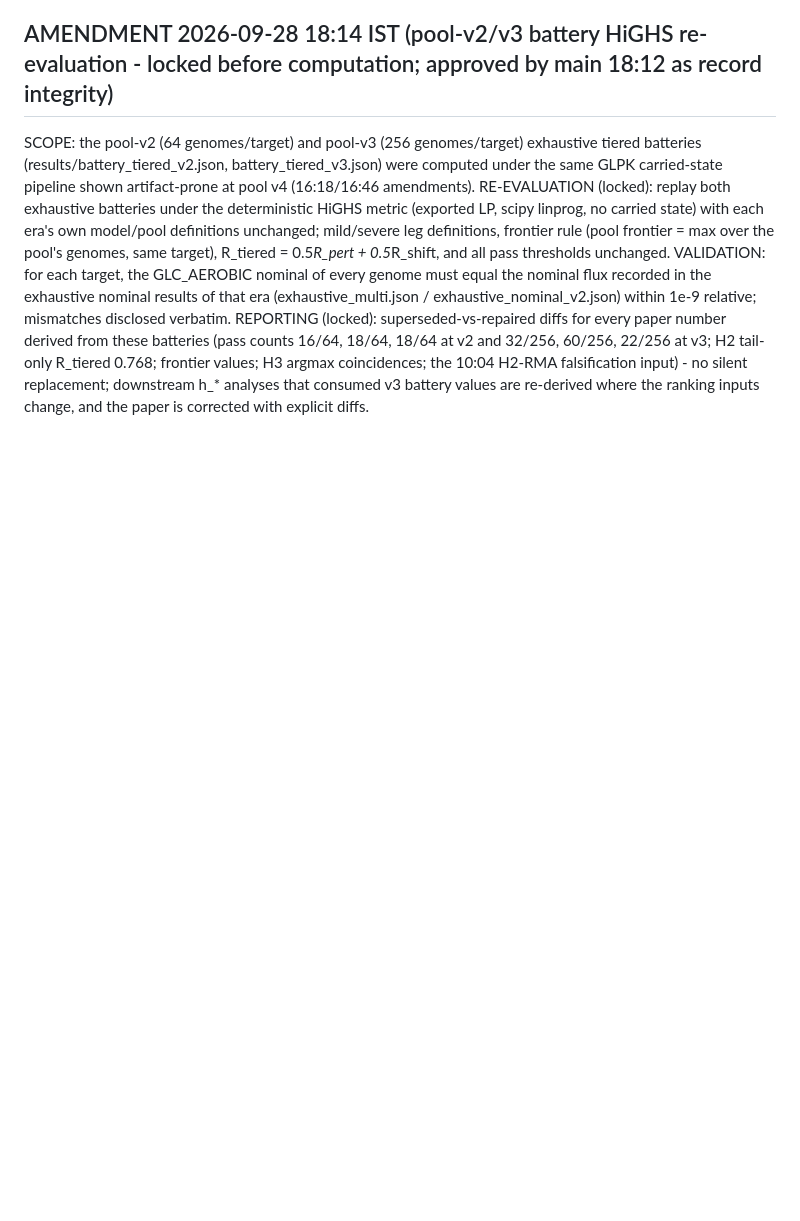
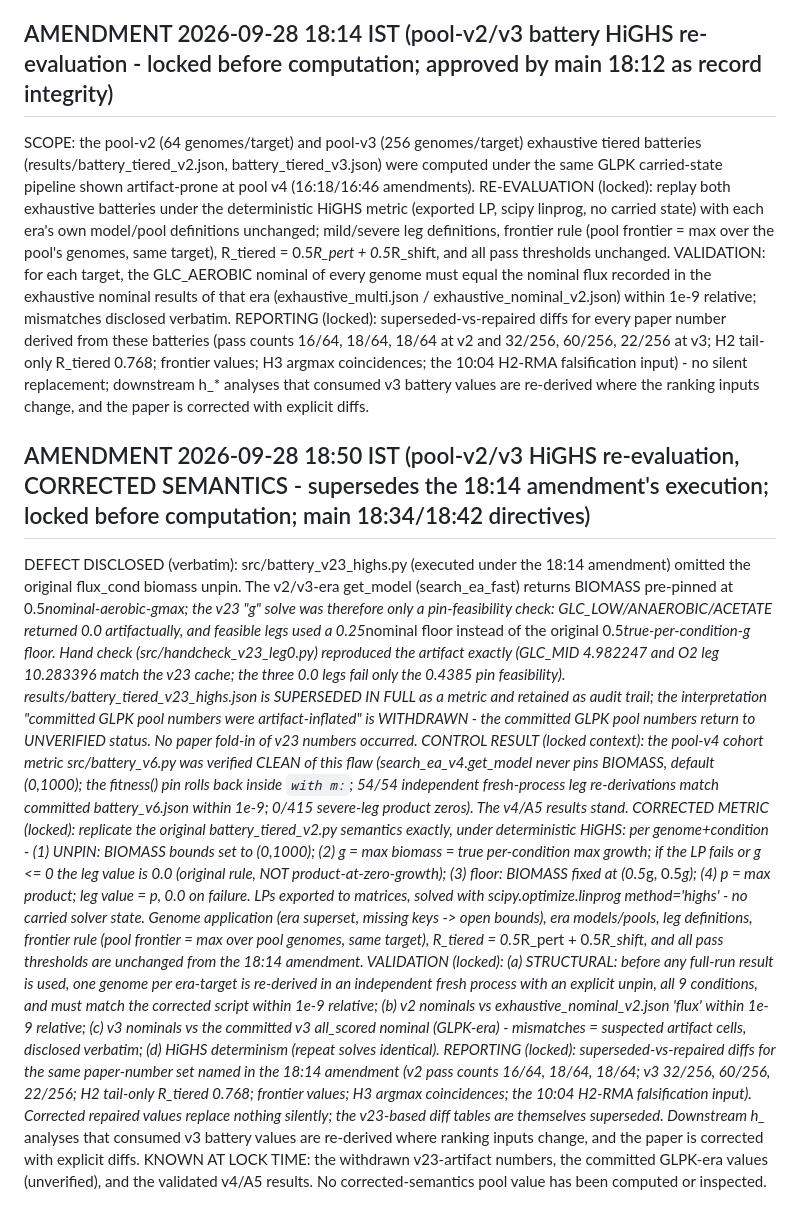
Before and after one commit to uditakankananonononono/weird-11-ai-evolved-biofactories, a Markdown page: PRE-REGISTRATION.md, the part around the change. GitHub-like rendering; blank space fills up the shorter version.

Commit message:
AMENDMENT 18:50 IST: corrected-semantics pool-v2/v3 HiGHS re-eval, locked pre-computation (supersedes 18:14 execution)

```diff
--- a/PRE-REGISTRATION.md
+++ b/PRE-REGISTRATION.md
@@ -226,3 +226,11 @@ REPAIR (locked): battery LPs are exported to matrices (cobra constraint matrix)
 
 ## AMENDMENT 2026-09-28 18:14 IST (pool-v2/v3 battery HiGHS re-evaluation - locked before computation; approved by main 18:12 as record integrity)
 SCOPE: the pool-v2 (64 genomes/target) and pool-v3 (256 genomes/target) exhaustive tiered batteries (results/battery_tiered_v2.json, battery_tiered_v3.json) were computed under the same GLPK carried-state pipeline shown artifact-prone at pool v4 (16:18/16:46 amendments). RE-EVALUATION (locked): replay both exhaustive batteries under the deterministic HiGHS metric (exported LP, scipy linprog, no carried state) with each era's own model/pool definitions unchanged; mild/severe leg definitions, frontier rule (pool frontier = max over the pool's genomes, same target), R_tiered = 0.5*R_pert + 0.5*R_shift, and all pass thresholds unchanged. VALIDATION: for each target, the GLC_AEROBIC nominal of every genome must equal the nominal flux recorded in the exhaustive nominal results of that era (exhaustive_multi.json / exhaustive_nominal_v2.json) within 1e-9 relative; mismatches disclosed verbatim. REPORTING (locked): superseded-vs-repaired diffs for every paper number derived from these batteries (pass counts 16/64, 18/64, 18/64 at v2 and 32/256, 60/256, 22/256 at v3; H2 tail-only R_tiered 0.768; frontier values; H3 argmax coincidences; the 10:04 H2-RMA falsification input) - no silent replacement; downstream h_* analyses that consumed v3 battery values are re-derived where the ranking inputs change, and the paper is corrected with explicit diffs.
+
+## AMENDMENT 2026-09-28 18:50 IST (pool-v2/v3 HiGHS re-evaluation, CORRECTED SEMANTICS - supersedes the 18:14 amendment's execution; locked before computation; main 18:34/18:42 directives)
+DEFECT DISCLOSED (verbatim): src/battery_v23_highs.py (executed under the 18:14 amendment) omitted the original flux_cond biomass unpin. The v2/v3-era get_model (search_ea_fast) returns BIOMASS pre-pinned at 0.5*nominal-aerobic-gmax; the v23 "g" solve was therefore only a pin-feasibility check: GLC_LOW/ANAEROBIC/ACETATE returned 0.0 artifactually, and feasible legs used a 0.25*nominal floor instead of the original 0.5*true-per-condition-g floor. Hand check (src/handcheck_v23_leg0.py) reproduced the artifact exactly (GLC_MID 4.982247 and O2 leg 10.283396 match the v23 cache; the three 0.0 legs fail only the 0.4385 pin feasibility). results/battery_tiered_v23_highs.json is SUPERSEDED IN FULL as a metric and retained as audit trail; the interpretation "committed GLPK pool numbers were artifact-inflated" is WITHDRAWN - the committed GLPK pool numbers return to UNVERIFIED status. No paper fold-in of v23 numbers occurred.
+CONTROL RESULT (locked context): the pool-v4 cohort metric src/battery_v6.py was verified CLEAN of this flaw (search_ea_v4.get_model never pins BIOMASS, default (0,1000); the fitness() pin rolls back inside `with m:`; 54/54 independent fresh-process leg re-derivations match committed battery_v6.json within 1e-9; 0/415 severe-leg product zeros). The v4/A5 results stand.
+CORRECTED METRIC (locked): replicate the original battery_tiered_v2.py semantics exactly, under deterministic HiGHS: per genome+condition - (1) UNPIN: BIOMASS bounds set to (0,1000); (2) g = max biomass = true per-condition max growth; if the LP fails or g <= 0 the leg value is 0.0 (original rule, NOT product-at-zero-growth); (3) floor: BIOMASS fixed at (0.5*g, 0.5*g); (4) p = max product; leg value = p, 0.0 on failure. LPs exported to matrices, solved with scipy.optimize.linprog method='highs' - no carried solver state. Genome application (era superset, missing keys -> open bounds), era models/pools, leg definitions, frontier rule (pool frontier = max over pool genomes, same target), R_tiered = 0.5*R_pert + 0.5*R_shift, and all pass thresholds are unchanged from the 18:14 amendment.
+VALIDATION (locked): (a) STRUCTURAL: before any full-run result is used, one genome per era-target is re-derived in an independent fresh process with an explicit unpin, all 9 conditions, and must match the corrected script within 1e-9 relative; (b) v2 nominals vs exhaustive_nominal_v2.json 'flux' within 1e-9 relative; (c) v3 nominals vs the committed v3 all_scored nominal (GLPK-era) - mismatches = suspected artifact cells, disclosed verbatim; (d) HiGHS determinism (repeat solves identical).
+REPORTING (locked): superseded-vs-repaired diffs for the same paper-number set named in the 18:14 amendment (v2 pass counts 16/64, 18/64, 18/64; v3 32/256, 60/256, 22/256; H2 tail-only R_tiered 0.768; frontier values; H3 argmax coincidences; the 10:04 H2-RMA falsification input). Corrected repaired values replace nothing silently; the v23-based diff tables are themselves superseded. Downstream h_* analyses that consumed v3 battery values are re-derived where ranking inputs change, and the paper is corrected with explicit diffs.
+KNOWN AT LOCK TIME: the withdrawn v23-artifact numbers, the committed GLPK-era values (unverified), and the validated v4/A5 results. No corrected-semantics pool value has been computed or inspected.
```
